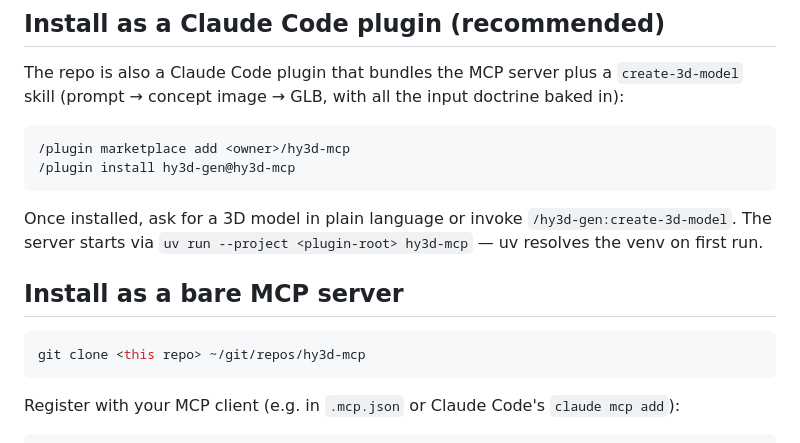
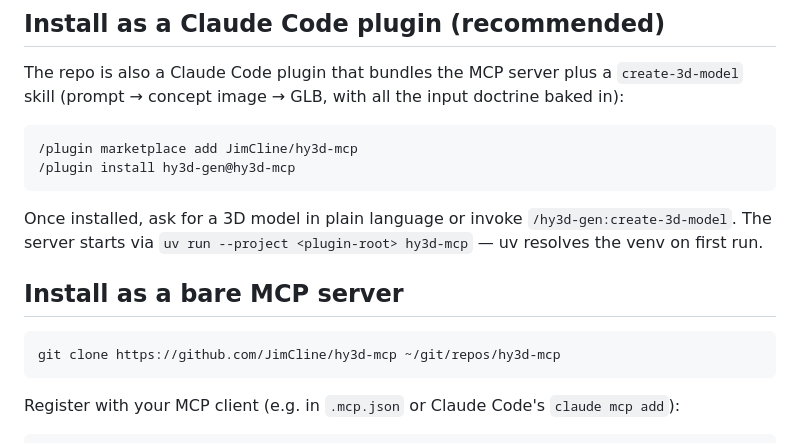
Before and after one commit to Zeddox/hy3d-mcp, a Markdown page: README.md, the part around the change. Rendered like a GitHub page.

Commit message:
Carve the address above the door
Co-Authored-By: Claude Fable 5 <noreply@anthropic.com>

````diff
--- a/README.md
+++ b/README.md
@@ -31,7 +31,7 @@ The repo is also a Claude Code plugin that bundles the MCP server plus a
 input doctrine baked in):
 
 ```
-/plugin marketplace add <owner>/hy3d-mcp
+/plugin marketplace add JimCline/hy3d-mcp
 /plugin install hy3d-gen@hy3d-mcp
 ```
 
@@ -43,7 +43,7 @@ run.
 ## Install as a bare MCP server
 
 ```sh
-git clone <this repo> ~/git/repos/hy3d-mcp
+git clone https://github.com/JimCline/hy3d-mcp ~/git/repos/hy3d-mcp
 ```
 
 Register with your MCP client (e.g. in `.mcp.json` or Claude Code's
````
